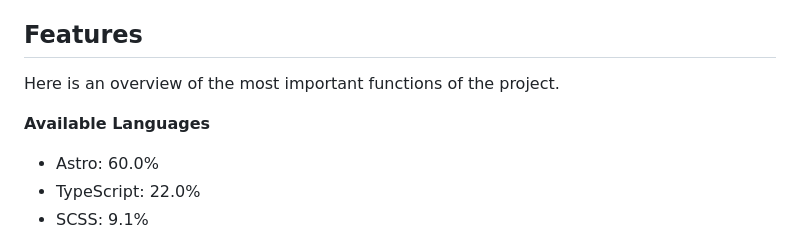
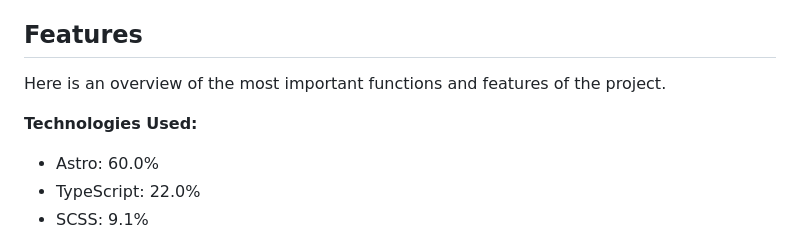
Before and after one commit to imprvhub/ivanlunadev-portfolio, a Markdown page: readme.md, the part around the change. Drawn GitHub-style.

```diff
--- a/readme.md
+++ b/readme.md
@@ -20,9 +20,9 @@ Welcome to my personal portfolio website, an elegant Astro project meticulously
     - [Source Code](#source-code)
 
 ## Features
-Here is an overview of the most important functions of the project.
+Here is an overview of the most important functions and features of the project.
 
-**Available Languages**
+**Technologies Used:**
 
 - Astro: 60.0%
 - TypeScript: 22.0%
```
